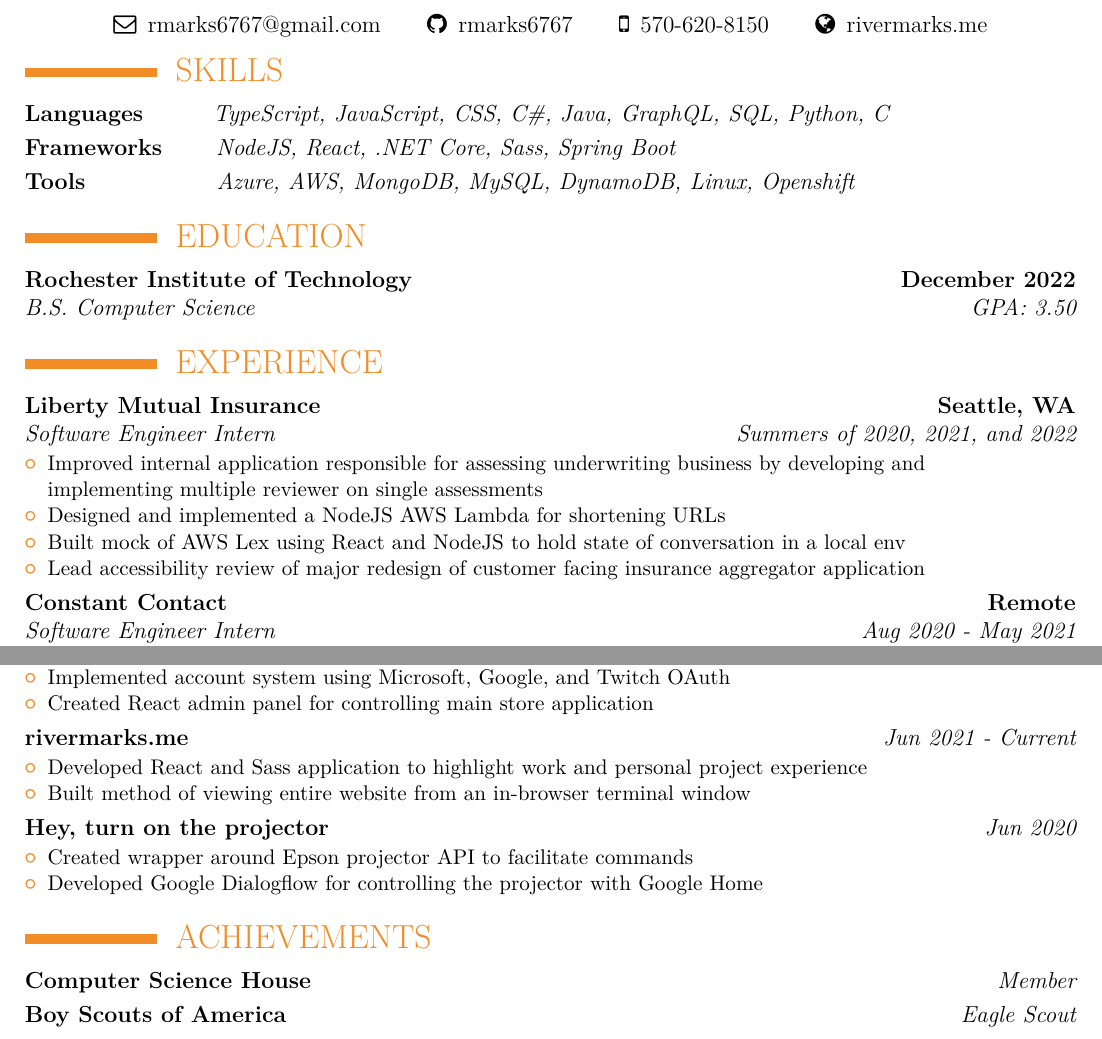
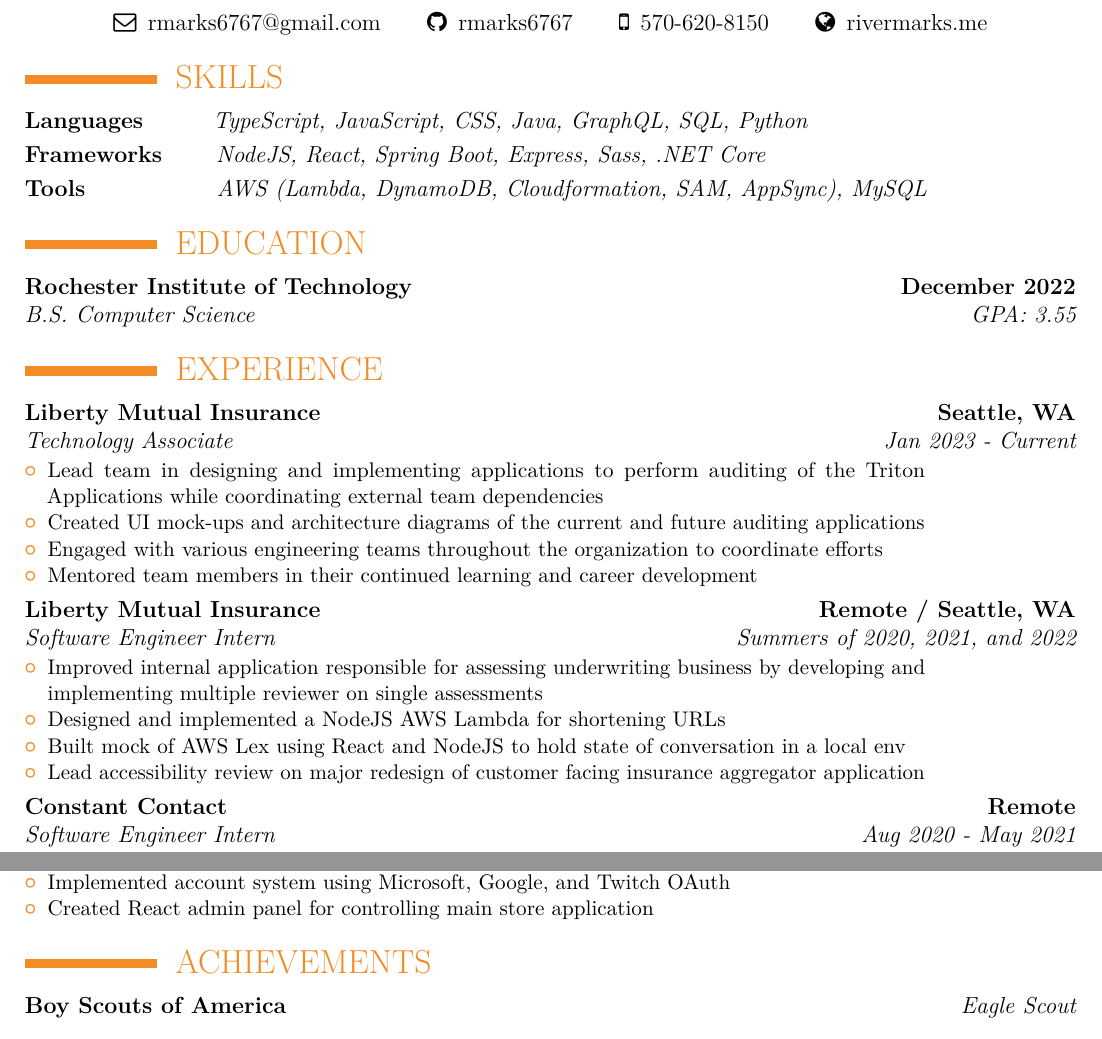
Before and after one commit to rmarks6767/Resume, a LaTeX CV (RiverMarksResume.tex): two parts of the page, joined at a grey line, cut so that both start at the same text. The pictures show the PDF file RiverMarksResume.pdf that the author committed with the source.

Commit message:
Resume updates to add jan-now

```diff
--- a/RiverMarksResume.tex
+++ b/RiverMarksResume.tex
@@ -79,8 +79,8 @@
 \end{center}
 
 \section{SKILLS}
-{\skill{Languages}{\quad { } TypeScript, JavaScript, CSS, C\#, Java, GraphQL, SQL, Python, C}{}}
-{\skill{Frameworks}{\quad NodeJS, React, .NET Core, Sass, Spring Boot}{}}
-{\skill{Tools}{\quad\quad\quad\quad { }Azure, AWS, MongoDB, MySQL, DynamoDB, Linux, Openshift}{}}
+{\skill{Languages}{\quad { } TypeScript, JavaScript, CSS, Java, GraphQL, SQL, Python}{}}
+{\skill{Frameworks}{\quad NodeJS, React, Spring Boot, Express, Sass, .NET Core}{}}
+{\skill{Tools}{\quad\quad\quad\quad { }AWS (Lambda, DynamoDB, Cloudformation, SAM, AppSync), MySQL}{}}
 
 \section{EDUCATION}
@@ -88,17 +88,34 @@
 
 \section{EXPERIENCE}
+{
+  \experience
+  {Jan 2023 - Current}
+  {Technology Associate}
+  {Liberty Mutual Insurance}
+  {Seattle, WA}{}
+  {
+    \begin{itemize}
+      \item Lead team in designing and implementing applications to perform auditing of the Triton
+      Applications while coordinating external team dependencies
+      \item Created UI mock-ups and architecture diagrams of the current and future auditing applications
+      \item Engaged with various engineering teams throughout the organization to coordinate efforts
+      \item Mentored team members in their continued learning and career development
+    \end{itemize}
+  }
+}
 {
   \experience
   {Summers of 2020, 2021, and 2022}
   {Software Engineer Intern}
   {Liberty Mutual Insurance}
-  {Seattle, WA}{}
+  {Remote / Seattle, WA}{}
   {
     \begin{itemize}
-      \item Improved internal application responsible for assessing underwriting business by developing and implementing multiple reviewer on single assessments
+      \item Improved internal application responsible for assessing underwriting business by developing and
+      implementing multiple reviewer on single assessments
       \item Designed and implemented a NodeJS AWS Lambda for shortening URLs
       \item Built mock of AWS Lex using React and NodeJS to hold state of conversation in a local env
-      \item Lead accessibility review of major redesign of customer facing insurance aggregator application
+      \item Lead accessibility review on major redesign of customer facing insurance aggregator application
     \end{itemize}
   }
 }
@@ -143,25 +160,24 @@
   \end{itemize}
   }
 }
-{
-  \project{rivermarks.me}{Jun 2021 - Current}
-  {\begin{itemize}
-    \item Developed React and Sass application to highlight work and personal project experience
-    \item Built method of viewing entire website from an in-browser terminal window
-  \end{itemize}
-  }
-}
-{
-  \project{Hey, turn on the projector}{Jun 2020}
-  {\begin{itemize}
-    \item Created wrapper around Epson projector API to facilitate commands
-    \item Developed Google Dialogflow for controlling the projector with Google Home
-  \end{itemize}
-  }
-}
+% {
+%   \project{rivermarks.me}{Jun 2021 - Current}
+%   {\begin{itemize}
+%     \item Developed React and Sass application to highlight work and personal project experience
+%     \item Built method of viewing entire website from an in-browser terminal window
+%   \end{itemize}
+%   }
+% }
+% {
+%   \project{Hey, turn on the projector}{Jun 2020}
+%   {\begin{itemize}
+%     \item Created wrapper around Epson projector API to facilitate commands
+%     \item Developed Google Dialogflow for controlling the projector with Google Home
+%   \end{itemize}
+%   }
+% }
 
 \section{ACHIEVEMENTS}
-{\project{Computer Science House}{Member}{}}
 {\project{Boy Scouts of America}{Eagle Scout}{}}
 
 \end{document}
```
Also changed, not shown: RiverMarksResume.pdf, RiverMarksResume.tex (2 more changed lines).
